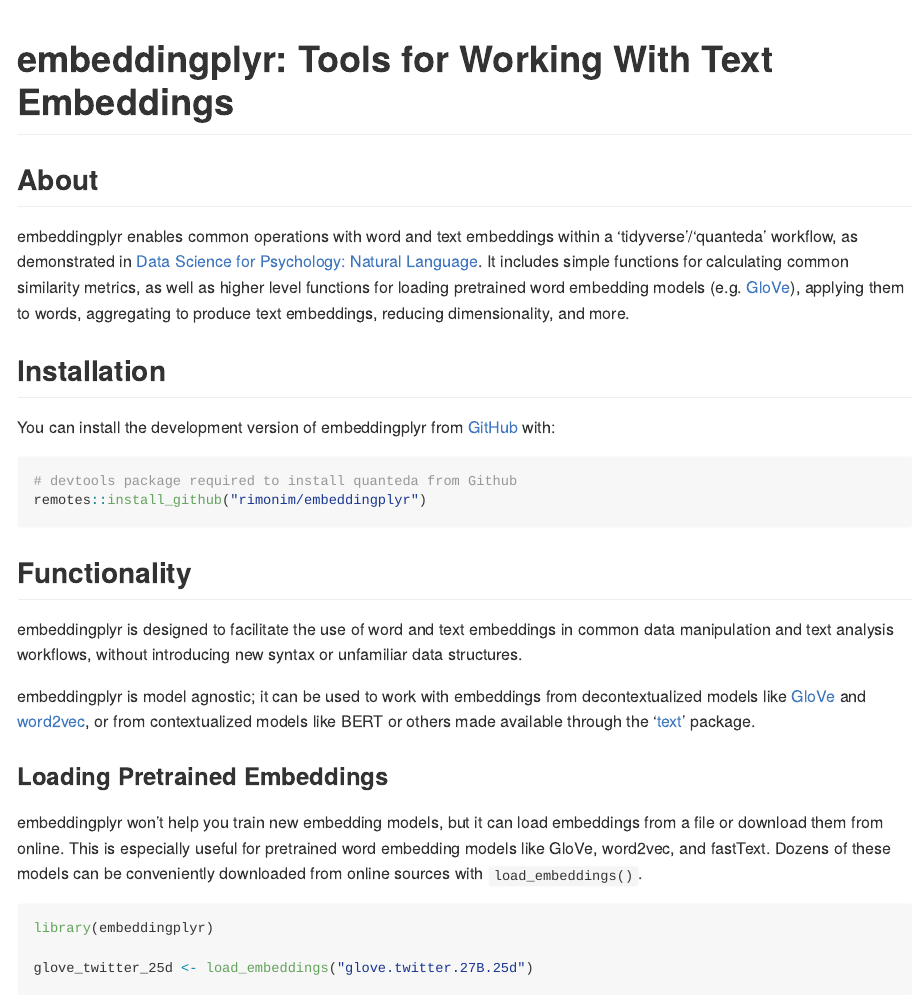
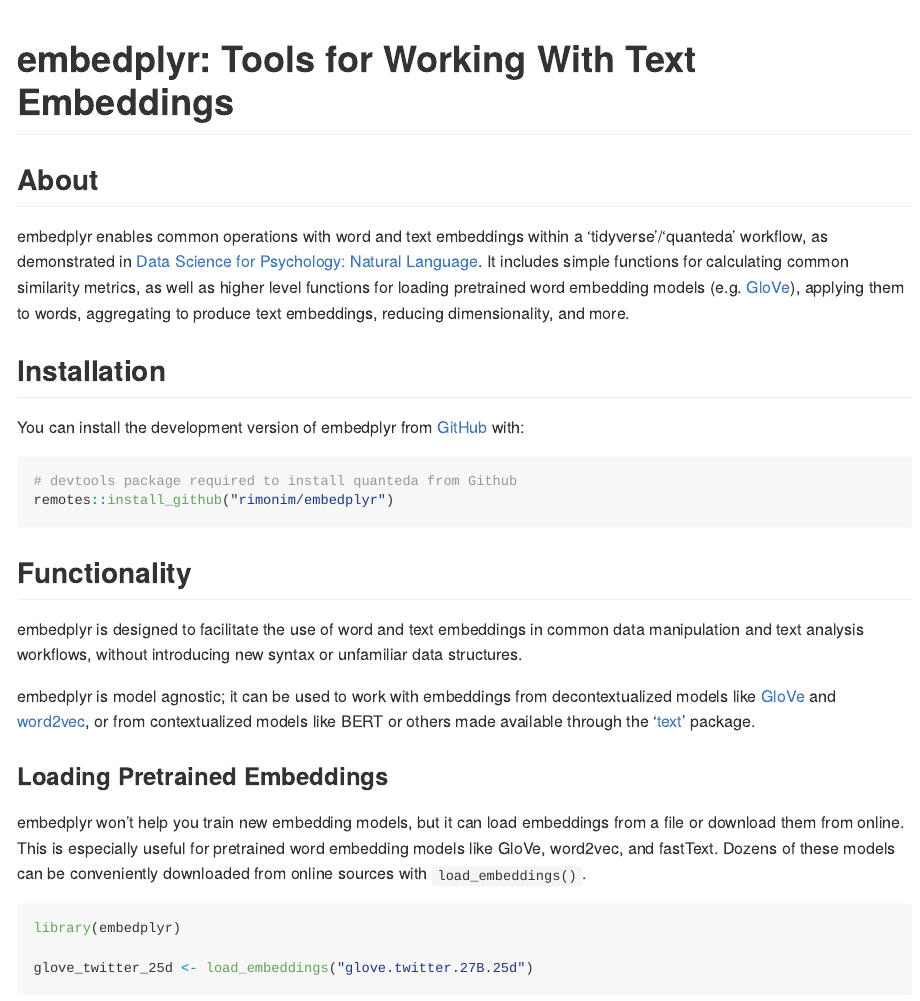
Before and after one commit to rimonim/embedplyr, an R Markdown document (README.Rmd): the page in a window 1100 px wide, from its top. The pictures show the output file README.md that the author committed with the source, drawn offline in the style of GitHub.

Commit message:
change package name

````diff
--- a/README.Rmd
+++ b/README.Rmd
@@ -14,36 +14,36 @@
 options(embeddings.model.path = "~/Documents/data/embeddings")
 ```
 
-# embeddingplyr: Tools for Working With Text Embeddings
+# embedplyr: Tools for Working With Text Embeddings
 
 <!-- badges: start -->
 <!-- badges: end -->
 
 ## About
 
-embeddingplyr enables common operations with word and text embeddings within a 'tidyverse'/'quanteda' workflow, as demonstrated in [Data Science for Psychology: Natural Language](http://ds4psych.com). It includes simple functions for calculating common similarity metrics, as well as higher level functions for loading pretrained word embedding models (e.g. [GloVe](https://nlp.stanford.edu/projects/glove/)), applying them to words, aggregating to produce text embeddings, reducing dimensionality, and more.
+embedplyr enables common operations with word and text embeddings within a 'tidyverse'/'quanteda' workflow, as demonstrated in [Data Science for Psychology: Natural Language](http://ds4psych.com). It includes simple functions for calculating common similarity metrics, as well as higher level functions for loading pretrained word embedding models (e.g. [GloVe](https://nlp.stanford.edu/projects/glove/)), applying them to words, aggregating to produce text embeddings, reducing dimensionality, and more.
 
 ## Installation
 
-You can install the development version of embeddingplyr from [GitHub](https://github.com/) with:
+You can install the development version of embedplyr from [GitHub](https://github.com/) with:
 
 ``` r
 # devtools package required to install quanteda from Github
-remotes::install_github("rimonim/embeddingplyr")
+remotes::install_github("rimonim/embedplyr")
 ```
 
 ## Functionality
 
-embeddingplyr is designed to facilitate the use of word and text embeddings in common data manipulation and text analysis workflows, without introducing new syntax or unfamiliar data structures.
+embedplyr is designed to facilitate the use of word and text embeddings in common data manipulation and text analysis workflows, without introducing new syntax or unfamiliar data structures.
 
-embeddingplyr is model agnostic; it can be used to work with embeddings from decontextualized models like [GloVe](https://nlp.stanford.edu/projects/glove/) and [word2vec](https://code.google.com/archive/p/word2vec/), or from contextualized models like BERT or others made available through the '[text](https://r-text.org)' package.
+embedplyr is model agnostic; it can be used to work with embeddings from decontextualized models like [GloVe](https://nlp.stanford.edu/projects/glove/) and [word2vec](https://code.google.com/archive/p/word2vec/), or from contextualized models like BERT or others made available through the '[text](https://r-text.org)' package.
 
 ### Loading Pretrained Embeddings
 
-embeddingplyr won't help you train new embedding models, but it can load embeddings from a file or download them from online. This is especially useful for pretrained word embedding models like GloVe, word2vec, and fastText. Dozens of these models can be conveniently downloaded from online sources with `load_embeddings()`.
+embedplyr won't help you train new embedding models, but it can load embeddings from a file or download them from online. This is especially useful for pretrained word embedding models like GloVe, word2vec, and fastText. Dozens of these models can be conveniently downloaded from online sources with `load_embeddings()`.
 
 ```{r, warning=FALSE, message=FALSE}
-library(embeddingplyr)
+library(embedplyr)
 
 glove_twitter_25d <- load_embeddings("glove.twitter.27B.25d")
 ```
````
Also changed, not shown: R/load_embeddings.R (+2 -2 lines), R/embedplyr-package.R (renamed from R/embeddingplyr-package.R), README.md, 6 other files.
